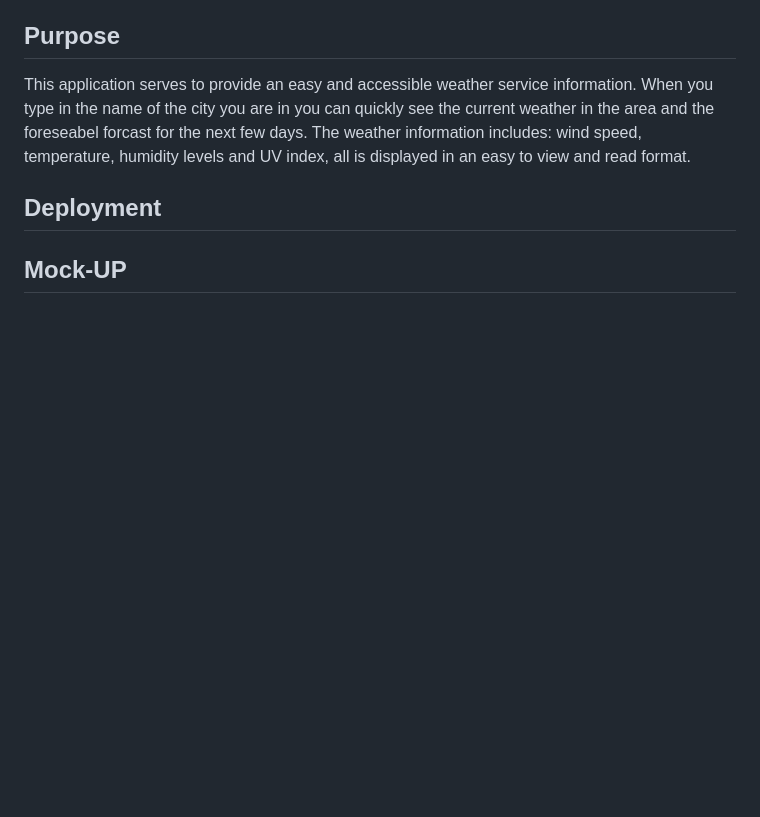
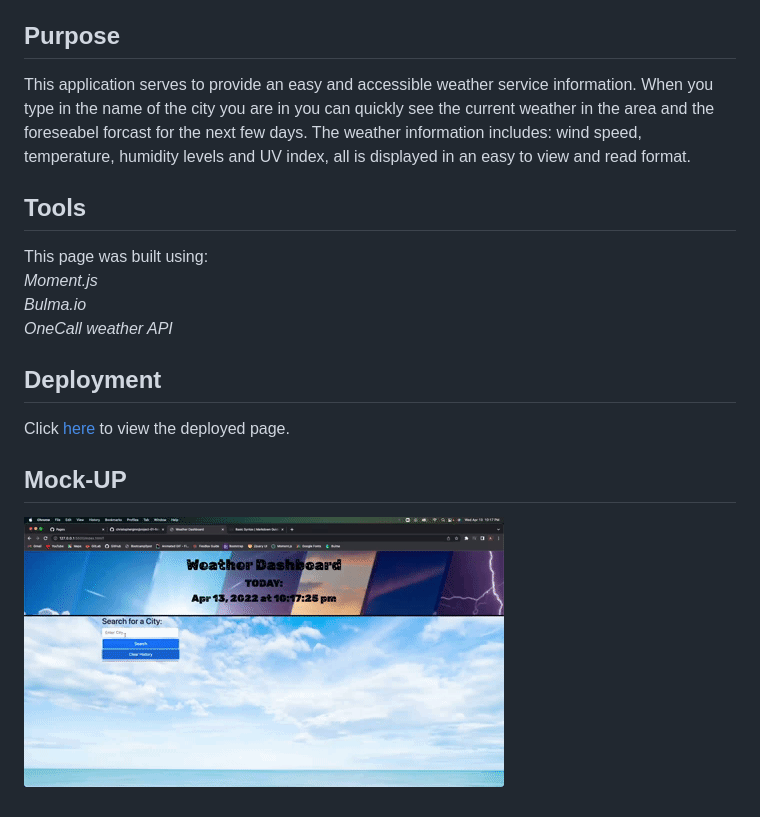
Before and after one commit to AJFigueroa83/HW-6-Weather-Dashboard, a Markdown page: README.md, the part around the change. Rendered like a GitHub page; pictures changed too: assets/images/giphy.gif (added); blank space fills up the shorter version.

Commit message:
added the deployment link and mock up to the readme. Finished fixing bugs in the code and the page is now fully operational. May still tinker with some minor appearance details.

```diff
--- a/README.md
+++ b/README.md
@@ -14,6 +14,16 @@ THEN I can access it on my screen via a weather app
 
 This application serves to provide an easy and accessible weather service information. When you type in the name of the city you are in you can quickly see the current weather in the area and the foreseabel forcast for the next few days. The weather information includes: wind speed, temperature, humidity levels and UV index, all is displayed in an easy to view and read format.
 
+## Tools
+
+This page was built using:
+*Moment.js*
+*Bulma.io*
+*OneCall weather API*
+
 ## Deployment
 
+Click [here](https://ajfigueroa83.github.io/HW-6-Weather-Dashboard/) to view the deployed page.
+
 ## Mock-UP
+![Weather Dashboard with background on the header of different weather conditions and background of the sky with clouds on the body where the weather conditions will display.](/assets/images/giphy.gif)
```
Also changed, not shown: 3 other files.
